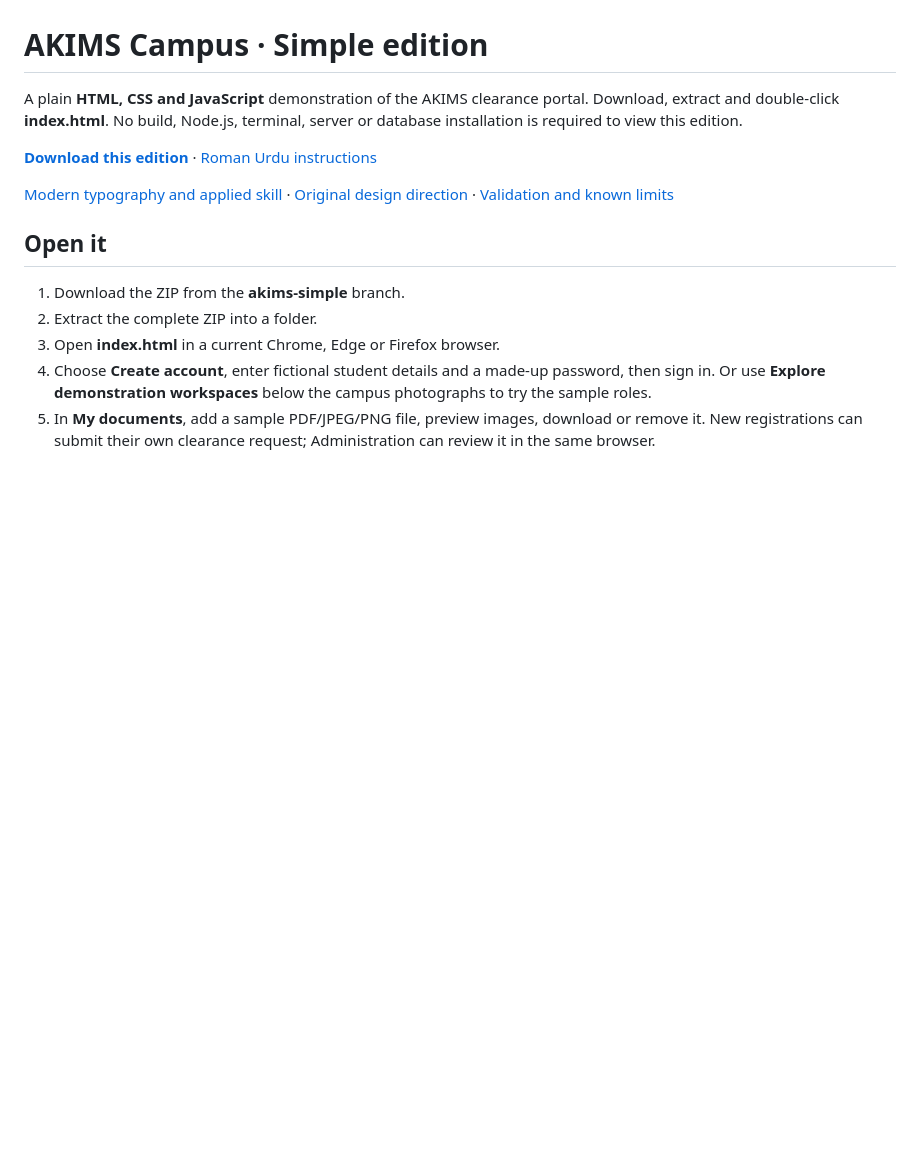
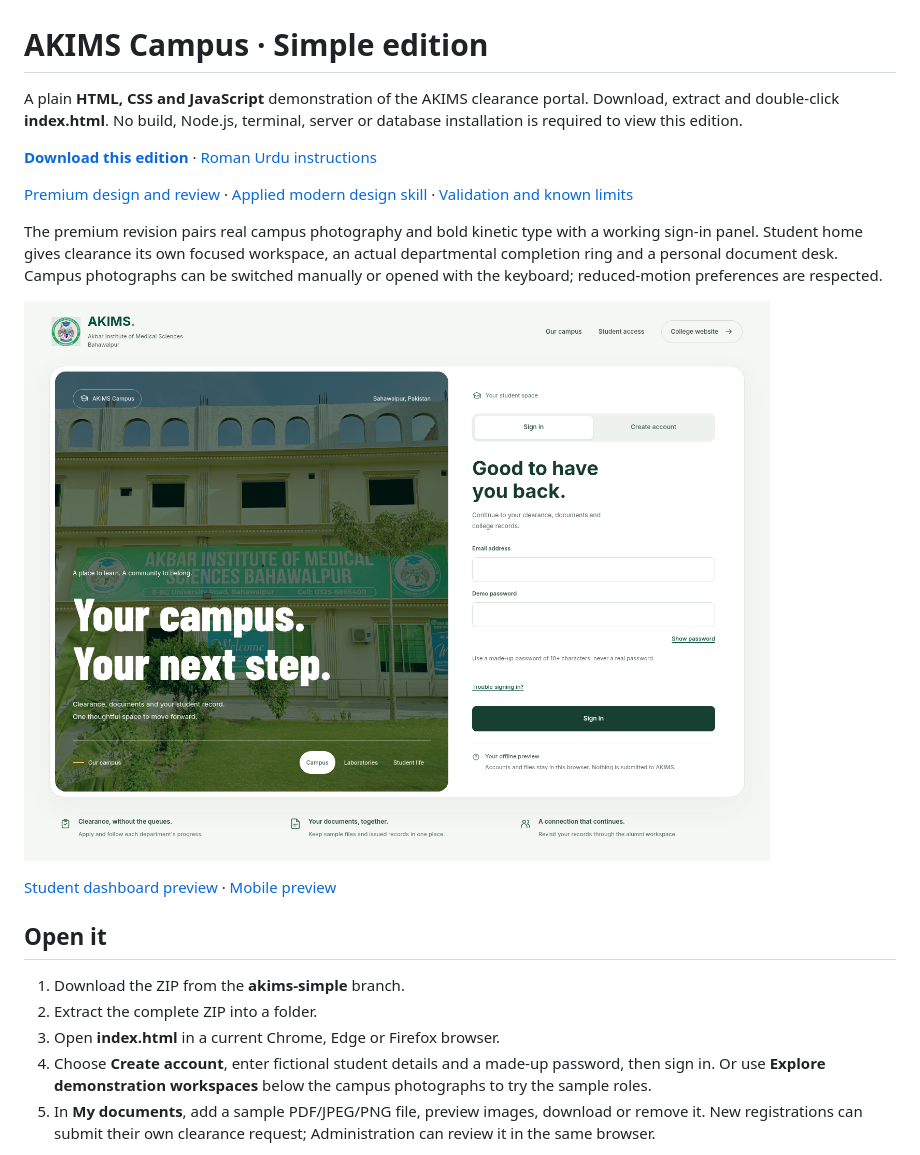
Before and after one commit to TheMughees1/AKIMS-Mega-Project, a Markdown page: README.md, the part around the change. Rendered like a GitHub page; pictures changed too: assets/previews/access.png (added); blank space fills up the shorter version.

Commit message:
Create premium campus access and student workspace design

```diff
--- a/README.md
+++ b/README.md
@@ -4,7 +4,13 @@ A plain **HTML, CSS and JavaScript** demonstration of the AKIMS clearance portal
 
 **[Download this edition](https://github.com/TheMughees1/AKIMS-Mega-Project/archive/refs/heads/akims-simple.zip)** · [Roman Urdu instructions](START-HERE.txt)
 
-[Modern typography and applied skill](MODERN-DESIGN.md) · [Original design direction](DESIGN.md) · [Validation and known limits](VALIDATION.md)
+[Premium design and review](PREMIUM-DESIGN.md) · [Applied modern design skill](MODERN-DESIGN.md) · [Validation and known limits](VALIDATION.md)
+
+The premium revision pairs real campus photography and bold kinetic type with a working sign-in panel. Student home gives clearance its own focused workspace, an actual departmental completion ring and a personal document desk. Campus photographs can be switched manually or opened with the keyboard; reduced-motion preferences are respected.
+
+![AKIMS student access preview](assets/previews/access.png)
+
+[Student dashboard preview](assets/previews/student.png) · [Mobile preview](assets/previews/mobile.png)
 
 ## Open it
 
```
Also changed, not shown: BRANDING.md (+4 -0 lines), PREMIUM-DESIGN.md (added, +58 -0 lines), VALIDATION.md (+9 -1 lines), assets/previews/mobile.png (added), assets/previews/student.png (added), 2 other files.
